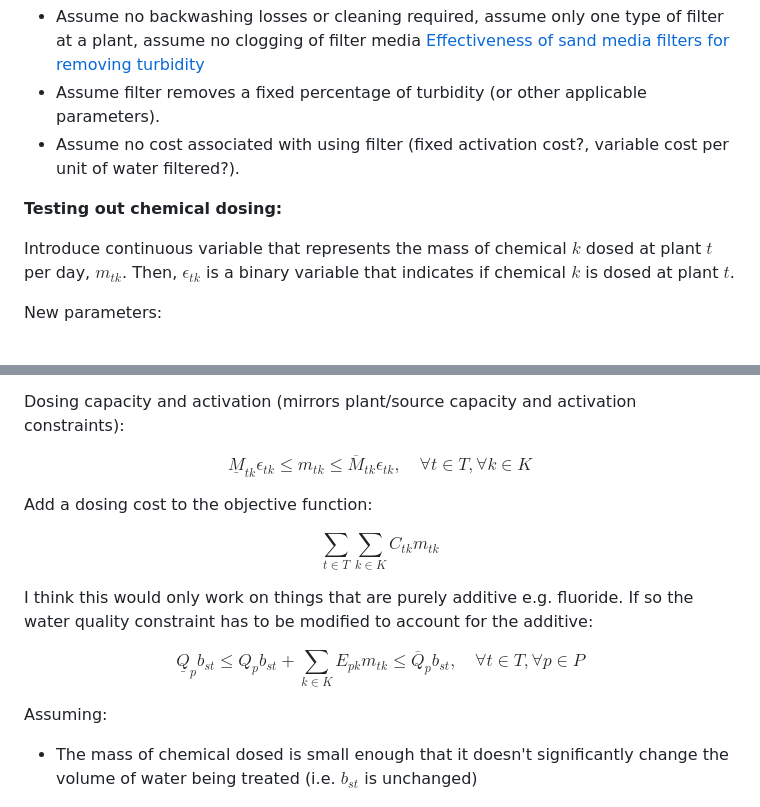
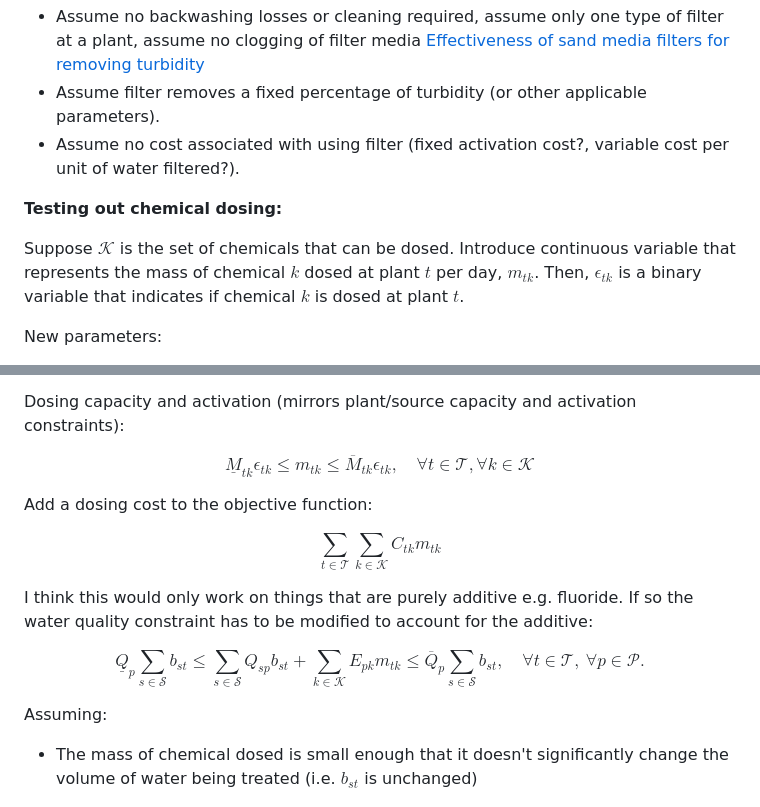
Before and after one commit to ksuraev/Aquablend-MILP-Personal, a Markdown page: notes/research.md, 2 parts joined by grey strips. Drawn GitHub-style.

Commit message:
Fix chemical dosing variables and constraints

```diff
--- a/notes/research.md
+++ b/notes/research.md
@@ -89,6 +89,7 @@ Assumptions/issues:
 
 **Testing out chemical dosing:**
 
+Suppose $\mathcal{K}$ is the set of chemicals that can be dosed.
 Introduce continuous variable that represents the mass of chemical $k$ dosed at plant $t$ per day, $m_{tk}$. Then, $\epsilon_{tk}$ is a binary variable that indicates if chemical $k$ is dosed at plant $t$.
 
 New parameters:
@@ -100,19 +101,22 @@ New parameters:
 Dosing capacity and activation (mirrors plant/source capacity and activation constraints):
 
 $$
-\underline{M}_{tk}\epsilon_{tk} \le m_{tk} \le \overline{M}_{tk}\epsilon_{tk}, \quad \forall t \in T, \forall k \in K
+\underline{M}_{tk}\epsilon_{tk} \le m_{tk} \le \overline{M}_{tk}\epsilon_{tk}, \quad \forall t \in \mathcal{T}, \forall k \in \mathcal{K}
 $$
 
 Add a dosing cost to the objective function:
 
 $$
-\sum_{t \in T} \sum_{k \in K} C_{tk} m_{tk}
+\sum_{t \in \mathcal{T}} \sum_{k \in \mathcal{K}} C_{tk} m_{tk}
 $$
 
 I think this would only work on things that are purely additive e.g. fluoride. If so the water quality constraint has to be modified to account for the additive:
 
 $$
-\underline{Q}_{p}b_{st} \le Q_{p}b_{st} + \sum_{k \in K} E_{pk} m_{tk} \le \overline{Q}_{p}b_{st}, \quad \forall t \in T, \forall p \in P
+    \underline{Q}_p \sum_{s \in \mathcal{S}} b_{st}
+    \le \sum_{s \in \mathcal{S}} Q_{sp} b_{st} + \sum_{k \in \mathcal{K}} E_{pk} m_{tk}
+    \le \overline{Q}_p \sum_{s \in \mathcal{S}} b_{st},
+    \quad \forall t \in \mathcal{T},\ \forall p \in \mathcal{P}.
 $$
 
 Assuming:
```
